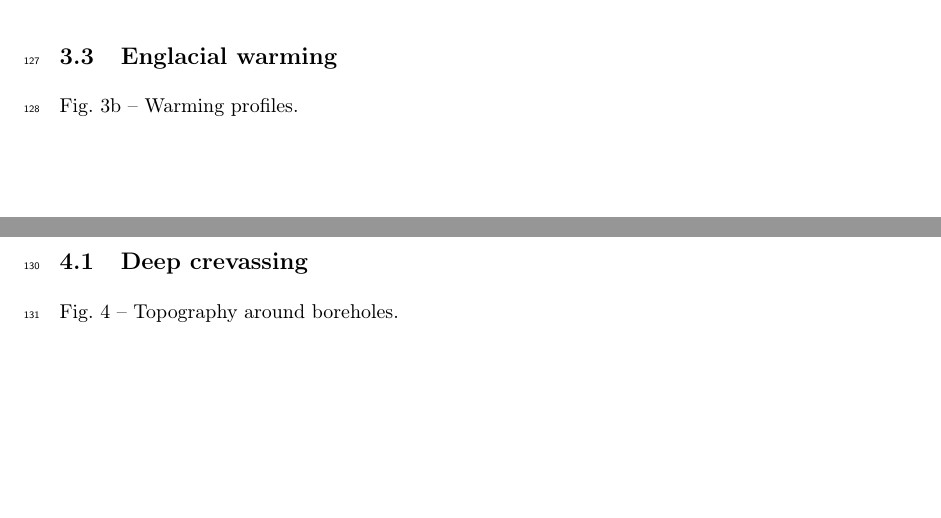
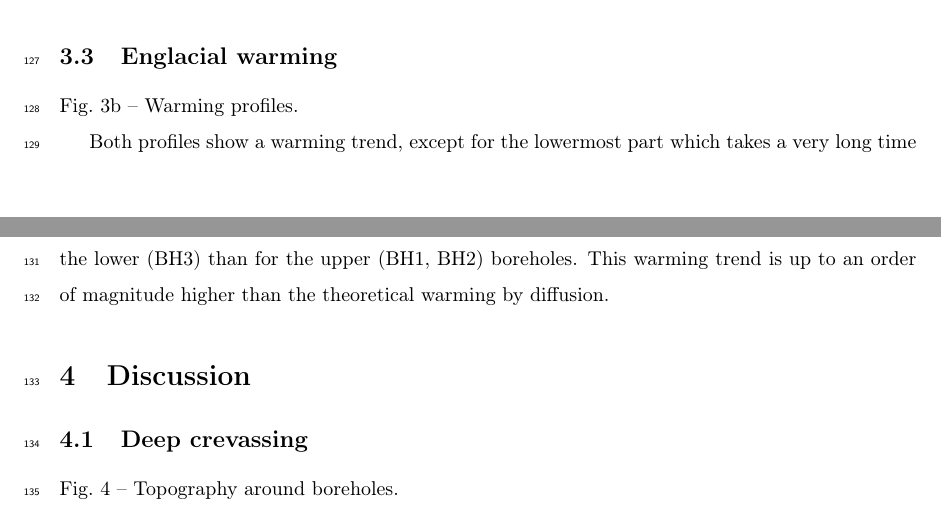
Before and after one commit to juseg/bowdoin, a LaTeX paper (articles/temperature/bowdoin-temperature.tex): two parts of pages 5 and 6 of 9, joined at a grey line, cut so that both start at the same text, the shorter picture padded with empty space. Compiled offline with pdfLaTeX.

Commit message:
Draft results on englacial warming.

```diff
--- a/articles/temperature/bowdoin-temperature.tex
+++ b/articles/temperature/bowdoin-temperature.tex
@@ -251,7 +251,14 @@
     temperature profiles with differences up to ca. 2$^\circ$C.
 
 \subsection{Englacial warming}
+
     Fig.~\ref{fig:profiles}b -- Warming profiles.
+
+    Both profiles show a warming trend, except for the lowermost part which
+    takes a very long time to refreeze after the borehole was drilled.
+    However, the warming trend is much more prononced for the lower (BH3) than
+    for the upper (BH1, BH2) boreholes. This warming trend is up to an order of
+    magnitude higher than the theoretical warming by diffusion.
 
 
 % ----------------------------------------------------------------------
```
